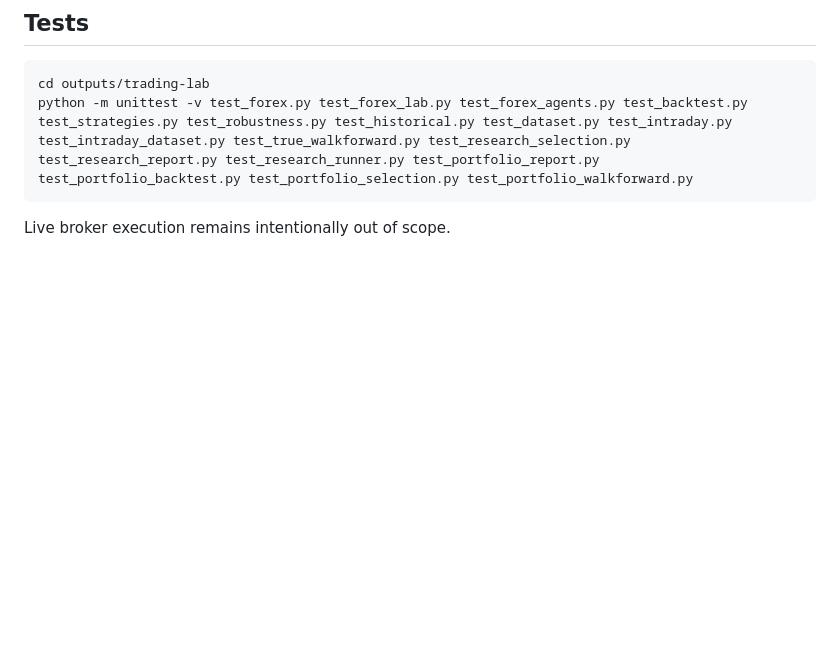
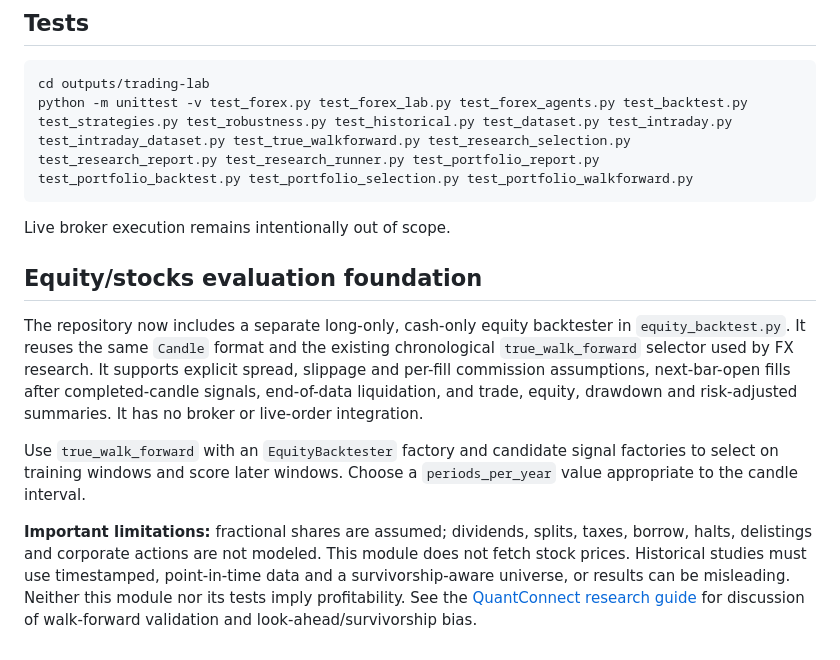
Before and after one commit to mediablink8-star/tradingbo, a Markdown page: outputs/trading-lab/README.md, the part around the change. Rendered like a GitHub page; blank space fills up the shorter version.

Commit message:
Document equity research assumptions and limits

````diff
--- a/outputs/trading-lab/README.md
+++ b/outputs/trading-lab/README.md
@@ -140,3 +140,25 @@ python -m unittest -v test_forex.py test_forex_lab.py test_forex_agents.py test_
 ```
 
 Live broker execution remains intentionally out of scope.
+
+## Equity/stocks evaluation foundation
+
+The repository now includes a separate long-only, cash-only equity backtester in
+`equity_backtest.py`. It reuses the same `Candle` format and the existing
+chronological `true_walk_forward` selector used by FX research. It supports
+explicit spread, slippage and per-fill commission assumptions, next-bar-open
+fills after completed-candle signals, end-of-data liquidation, and trade,
+equity, drawdown and risk-adjusted summaries. It has no broker or live-order
+integration.
+
+Use `true_walk_forward` with an `EquityBacktester` factory and candidate
+signal factories to select on training windows and score later windows. Choose
+a `periods_per_year` value appropriate to the candle interval.
+
+**Important limitations:** fractional shares are assumed; dividends, splits,
+taxes, borrow, halts, delistings and corporate actions are not modeled. This
+module does not fetch stock prices. Historical studies must use timestamped,
+point-in-time data and a survivorship-aware universe, or results can be
+misleading. Neither this module nor its tests imply profitability. See the
+[QuantConnect research guide](https://www.quantconnect.com/docs/v2/writing-algorithms/key-concepts/research-guide)
+for discussion of walk-forward validation and look-ahead/survivorship bias.
````
